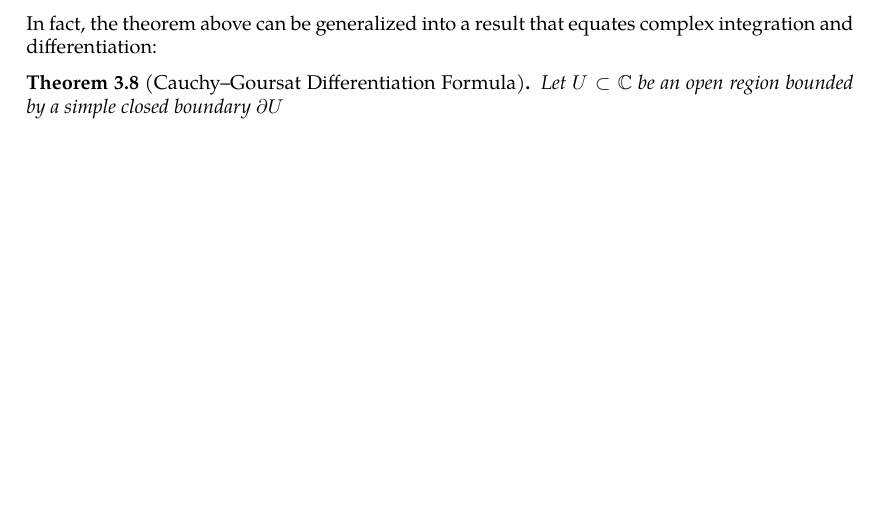
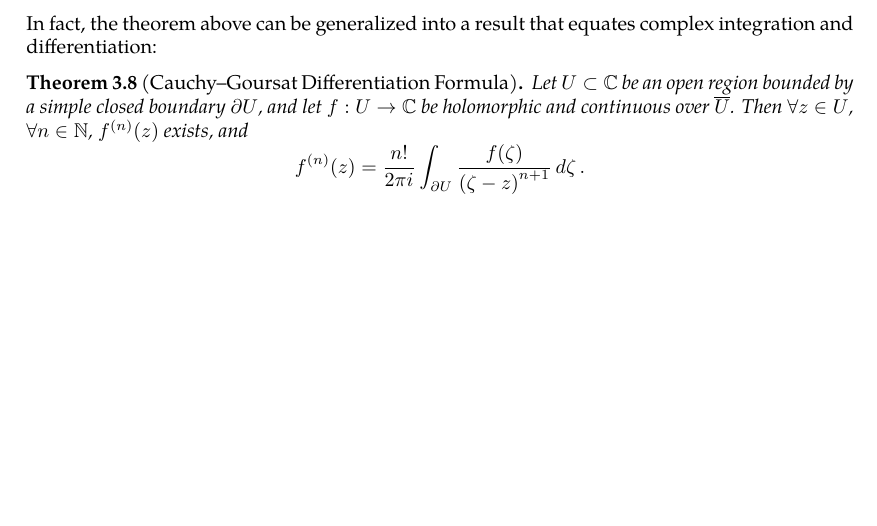
Before and after one commit to slipperking/complex-analysis-latex, a LaTeX document (main.tex): part of page 25 of 25, cut so that both start at the same text. Compiled offline with pdfLaTeX.

Commit message:
overleaf_to_git (Sun May 25 11:14:30 2025 -0700): update main.tex from r4971 to r4983

```diff
--- a/main.tex
+++ b/main.tex
@@ -674,6 +674,6 @@ When Cauchy famously published \autoref{thm:cauchyintegralformula} and \autoref{
 \end{remark}
 In fact, the theorem above can be generalized into a result that equates complex integration and differentiation:
 \begin{theorem}[Cauchy--Goursat Differentiation Formula]\label{thm:cauchydifferentiationformula}
-    Let \(U\subset\mathbb{C}\) be an open region bounded by a simple closed boundary \(\partial U\)
+    Let \(U\subset\mathbb{C}\) be an open region bounded by a simple closed boundary \(\partial U\), and let \(f:U\to\mathbb{C}\) be holomorphic and continuous over \(\overline{U}\). Then \(\forall z\in U\), \(\forall n\in\mathbb{N}\), \(f^{(n)}(z)\) exists, and \[f^{(n)}(z)=\frac{n!}{2\pi i}\int_{\partial U}\frac{f(\zeta)}{\paren{\zeta-z}^{n+1}}\ddzeta.\]
 \end{theorem}
 \end{document}
```
